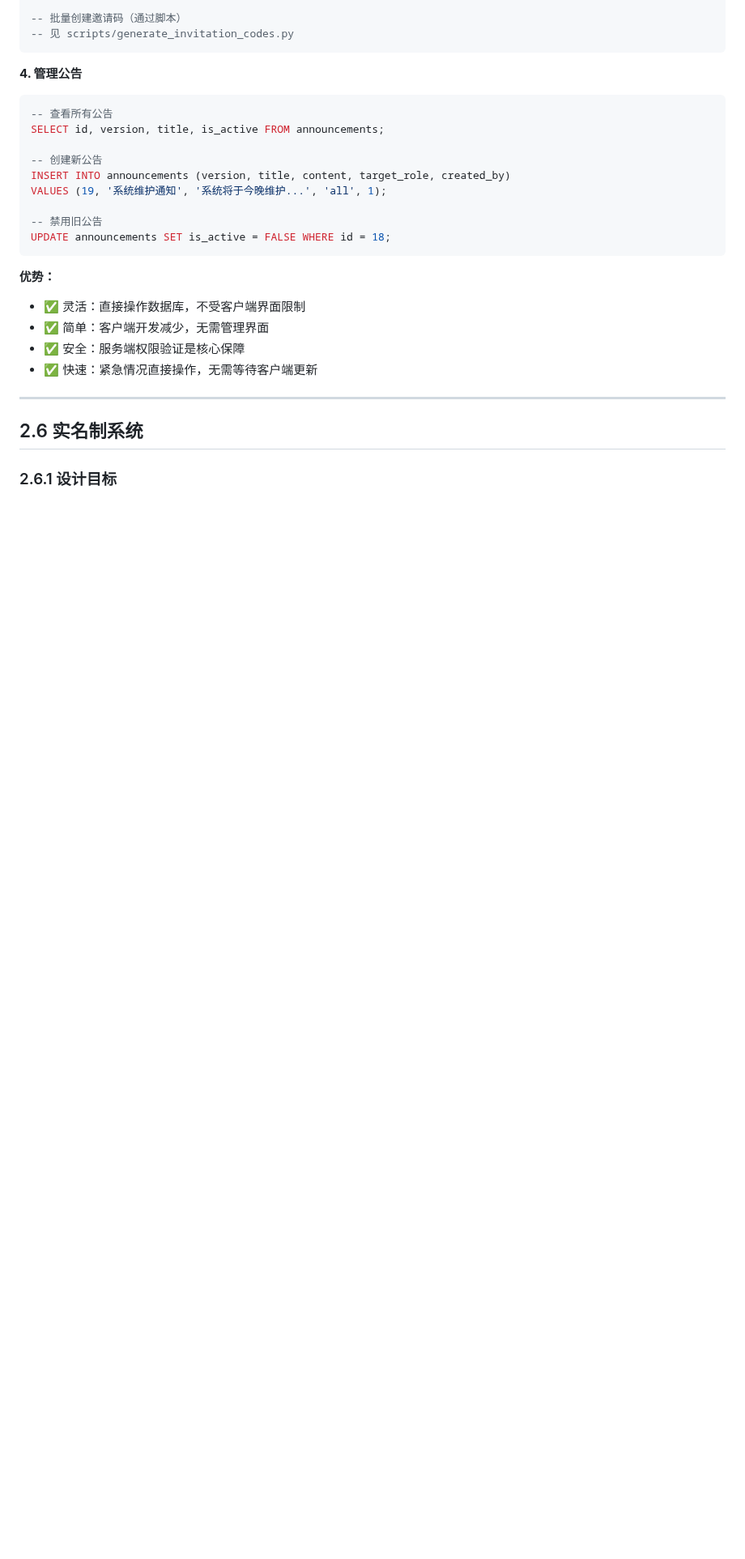
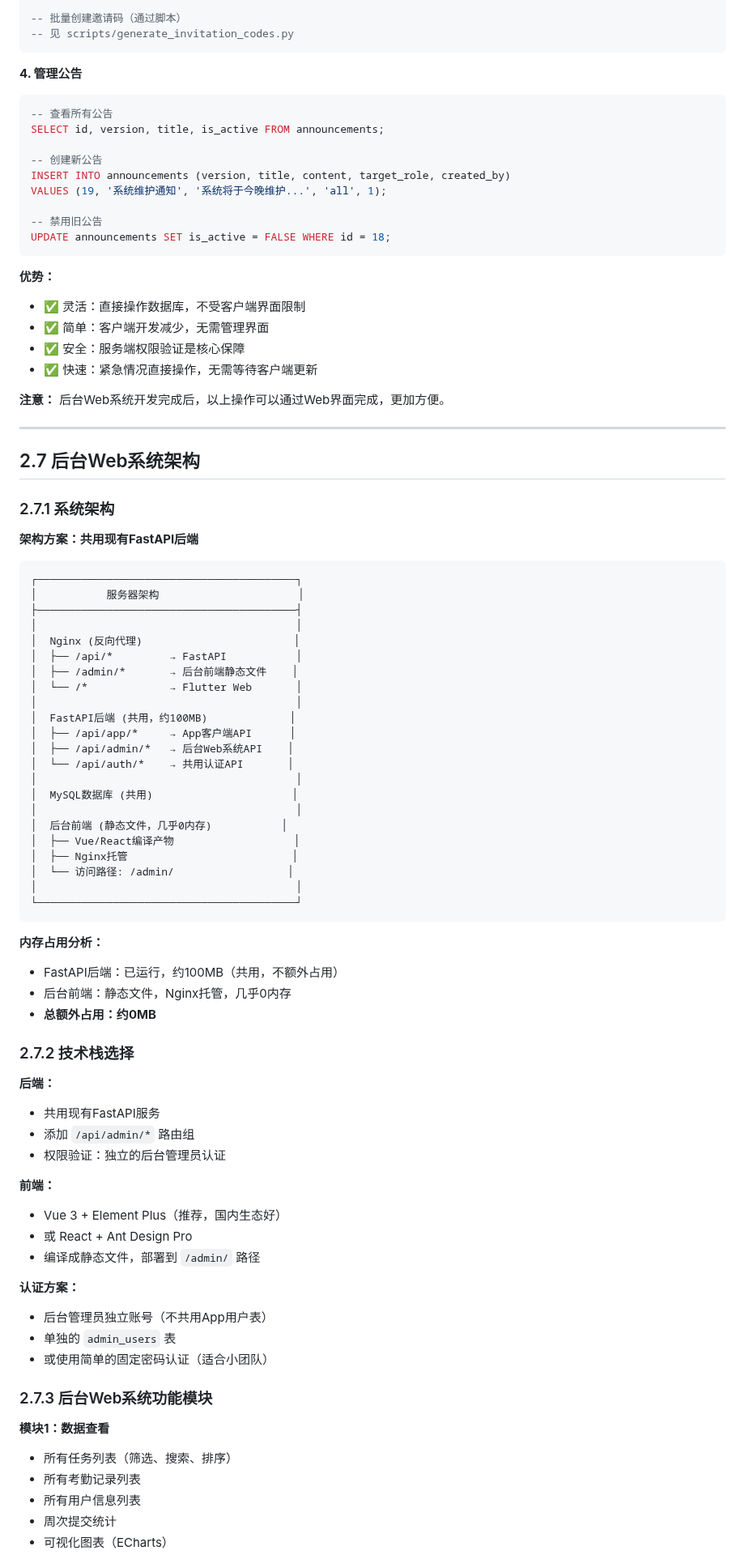
Before and after one commit to Keleoz-Cyber/LessonSearch, a Markdown page: docs/v0.5.0功能开发计划.md, the part around one of its changes. Shown at 81% size. GitHub-like rendering; blank space fills up the shorter version.

````diff
--- a/docs/v0.5.0功能开发计划.md
+++ b/docs/v0.5.0功能开发计划.md
@@ -131,8 +154,69 @@ UPDATE announcements SET is_active = FALSE WHERE id = 18;
 - ✅ 安全：服务端权限验证是核心保障
 - ✅ 快速：紧急情况直接操作，无需等待客户端更新
 
+**注意：** 后台Web系统开发完成后，以上操作可以通过Web界面完成，更加方便。
+
 ---
 
-## 2.6 实名制系统
-
-### 2.6.1 设计目标
+## 2.7 后台Web系统架构
+
+### 2.7.1 系统架构
+
+**架构方案：共用现有FastAPI后端**
+
+```
+┌─────────────────────────────────────────┐
+│           服务器架构                      │
+├─────────────────────────────────────────┤
+│                                         │
+│  Nginx (反向代理)                        │
+│  ├── /api/*         → FastAPI           │
+│  ├── /admin/*       → 后台前端静态文件    │
+│  └── /*             → Flutter Web       │
+│                                         │
+│  FastAPI后端 (共用，约100MB)             │
+│  ├── /api/app/*     → App客户端API      │
+│  ├── /api/admin/*   → 后台Web系统API    │
+│  └── /api/auth/*    → 共用认证API       │
+│                                         │
+│  MySQL数据库 (共用)                      │
+│                                         │
+│  后台前端 (静态文件，几乎0内存)           │
+│  ├── Vue/React编译产物                   │
+│  ├── Nginx托管                          │
+│  └── 访问路径: /admin/                  │
+│                                         │
+└─────────────────────────────────────────┘
+```
+
+**内存占用分析：**
+- FastAPI后端：已运行，约100MB（共用，不额外占用）
+- 后台前端：静态文件，Nginx托管，几乎0内存
+- **总额外占用：约0MB**
+
+### 2.7.2 技术栈选择
+
+**后端：**
+- 共用现有FastAPI服务
+- 添加 `/api/admin/*` 路由组
+- 权限验证：独立的后台管理员认证
+
+**前端：**
+- Vue 3 + Element Plus（推荐，国内生态好）
+- 或 React + Ant Design Pro
+- 编译成静态文件，部署到 `/admin/` 路径
+
+**认证方案：**
+- 后台管理员独立账号（不共用App用户表）
+- 单独的 `admin_users` 表
+- 或使用简单的固定密码认证（适合小团队）
+
+### 2.7.3 后台Web系统功能模块
+
+**模块1：数据查看**
+- 所有任务列表（筛选、搜索、排序）
+- 所有考勤记录列表
+- 所有用户信息列表
+- 周次提交统计
+- 可视化图表（ECharts）
+
````
Also changed, not shown: other parts of docs/v0.5.0功能开发计划.md (+99 -11 lines).
